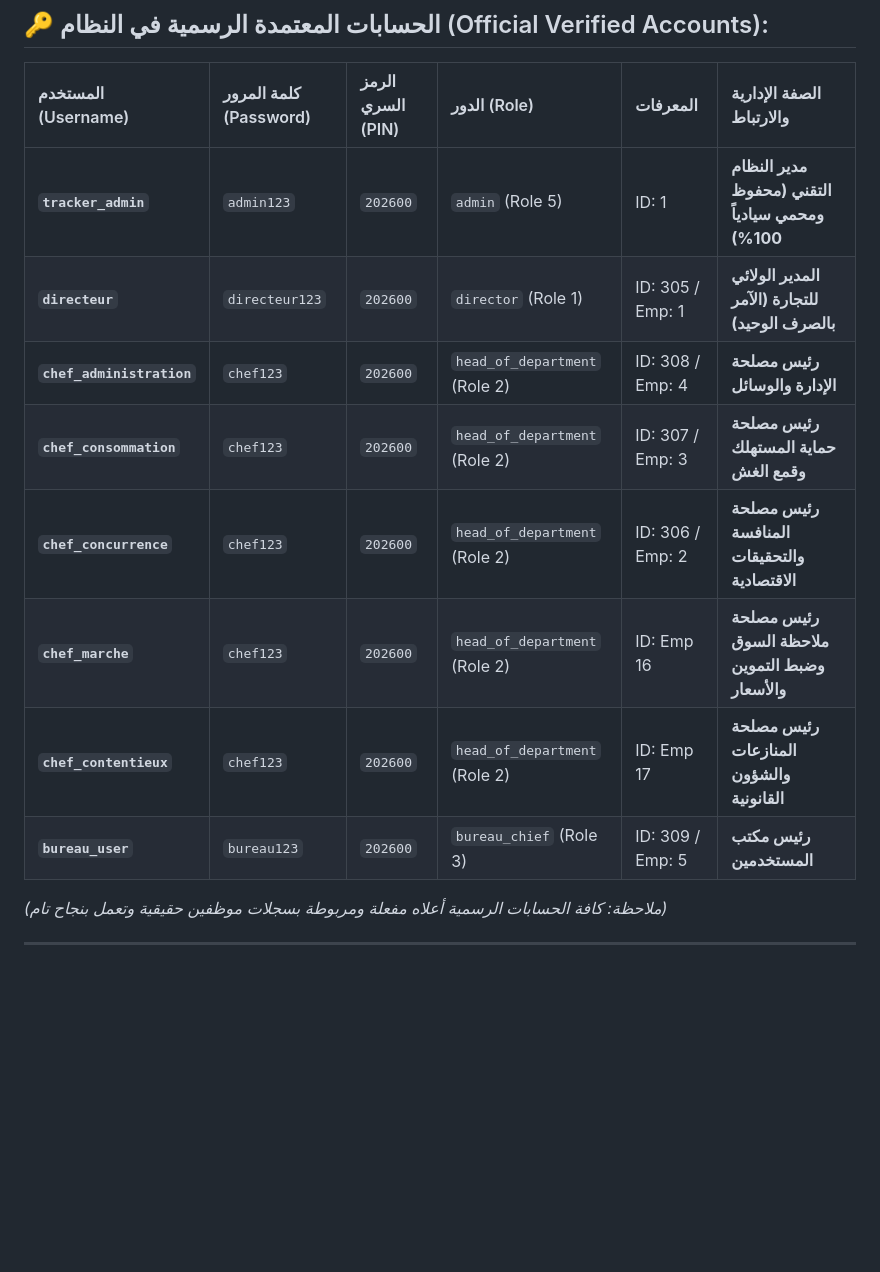
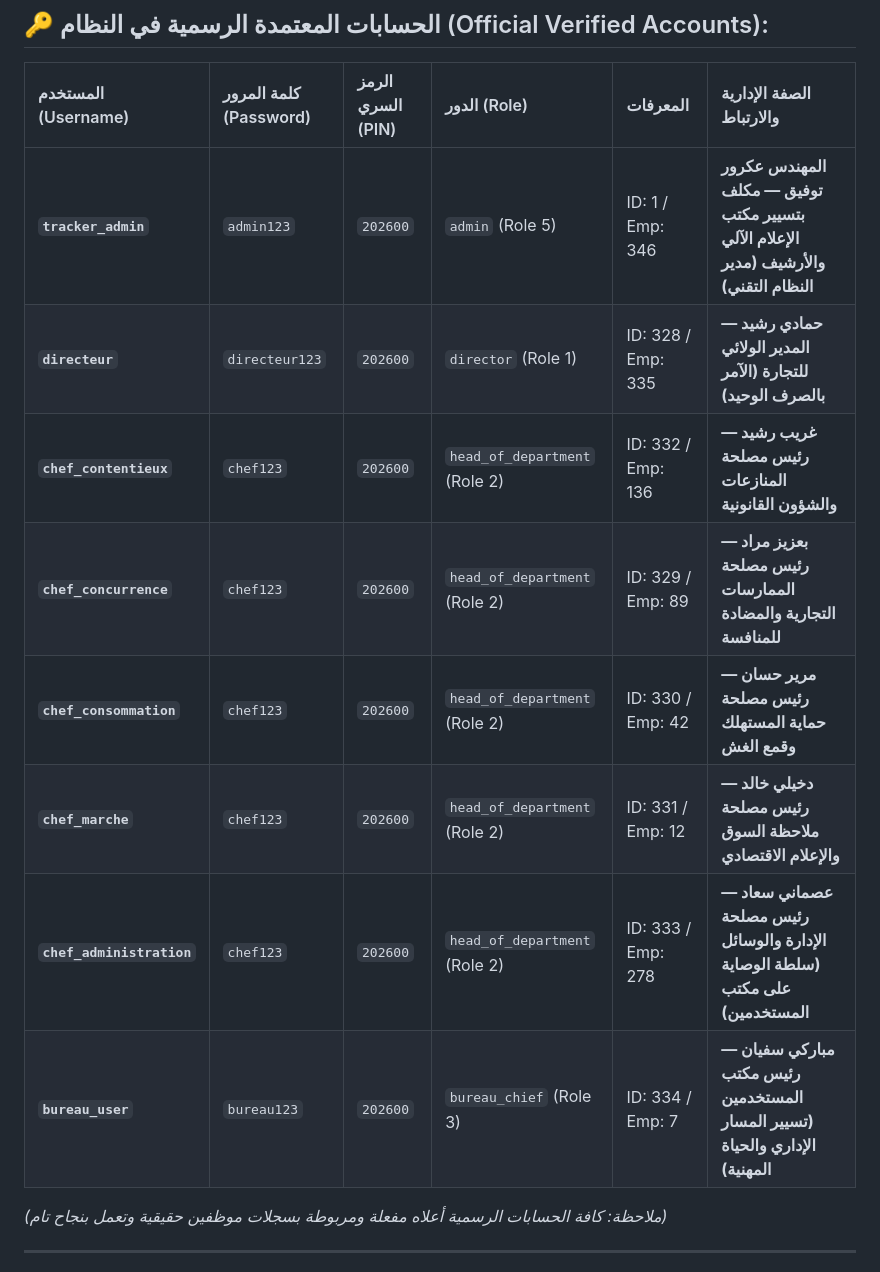
Before and after one commit to matique2026ai-ux/DCW-SETIF, a Markdown page: AGENTS.md, the part around the change. Rendered like a GitHub page; blank space fills up the shorter version.

Commit message:
docs: formalize official accounts table in AGENTS.md with Engineer Akrour Toufik and authentic leadership links

```diff
--- a/AGENTS.md
+++ b/AGENTS.md
@@ -101,14 +101,14 @@
 
 | المستخدم (Username) | كلمة المرور (Password) | الرمز السري (PIN) | الدور (Role) | المعرفات | الصفة الإدارية والارتباط |
 | :--- | :--- | :--- | :--- | :--- | :--- |
-| **`tracker_admin`** | `admin123` | `202600` | `admin` (Role 5) | ID: 1 | **مدير النظام التقني (محفوظ ومحمي سيادياً 100%)** |
-| **`directeur`** | `directeur123` | `202600` | `director` (Role 1) | ID: 305 / Emp: 1 | **المدير الولائي للتجارة (الآمر بالصرف الوحيد)** |
-| **`chef_administration`** | `chef123` | `202600` | `head_of_department` (Role 2) | ID: 308 / Emp: 4 | **رئيس مصلحة الإدارة والوسائل** |
-| **`chef_consommation`** | `chef123` | `202600` | `head_of_department` (Role 2) | ID: 307 / Emp: 3 | **رئيس مصلحة حماية المستهلك وقمع الغش** |
-| **`chef_concurrence`** | `chef123` | `202600` | `head_of_department` (Role 2) | ID: 306 / Emp: 2 | **رئيس مصلحة المنافسة والتحقيقات الاقتصادية** |
-| **`chef_marche`** | `chef123` | `202600` | `head_of_department` (Role 2) | ID: Emp 16 | **رئيس مصلحة ملاحظة السوق وضبط التموين والأسعار** |
-| **`chef_contentieux`** | `chef123` | `202600` | `head_of_department` (Role 2) | ID: Emp 17 | **رئيس مصلحة المنازعات والشؤون القانونية** |
-| **`bureau_user`** | `bureau123` | `202600` | `bureau_chief` (Role 3) | ID: 309 / Emp: 5 | **رئيس مكتب المستخدمين** |
+| **`tracker_admin`** | `admin123` | `202600` | `admin` (Role 5) | ID: 1 / Emp: 346 | **المهندس عكرور توفيق — مكلف بتسيير مكتب الإعلام الآلي والأرشيف (مدير النظام التقني)** |
+| **`directeur`** | `directeur123` | `202600` | `director` (Role 1) | ID: 328 / Emp: 335 | **حمادي رشيد — المدير الولائي للتجارة (الآمر بالصرف الوحيد)** |
+| **`chef_contentieux`** | `chef123` | `202600` | `head_of_department` (Role 2) | ID: 332 / Emp: 136 | **غريب رشيد — رئيس مصلحة المنازعات والشؤون القانونية** |
+| **`chef_concurrence`** | `chef123` | `202600` | `head_of_department` (Role 2) | ID: 329 / Emp: 89 | **بعزيز مراد — رئيس مصلحة الممارسات التجارية والمضادة للمنافسة** |
+| **`chef_consommation`** | `chef123` | `202600` | `head_of_department` (Role 2) | ID: 330 / Emp: 42 | **مرير حسان — رئيس مصلحة حماية المستهلك وقمع الغش** |
+| **`chef_marche`** | `chef123` | `202600` | `head_of_department` (Role 2) | ID: 331 / Emp: 12 | **دخيلي خالد — رئيس مصلحة ملاحظة السوق والإعلام الاقتصادي** |
+| **`chef_administration`** | `chef123` | `202600` | `head_of_department` (Role 2) | ID: 333 / Emp: 278 | **عصماني سعاد — رئيس مصلحة الإدارة والوسائل (سلطة الوصاية على مكتب المستخدمين)** |
+| **`bureau_user`** | `bureau123` | `202600` | `bureau_chief` (Role 3) | ID: 334 / Emp: 7 | **مباركي سفيان — رئيس مكتب المستخدمين (تسيير المسار الإداري والحياة المهنية)** |
 
 *(ملاحظة: كافة الحسابات الرسمية أعلاه مفعلة ومربوطة بسجلات موظفين حقيقية وتعمل بنجاح تام)*
 
```
